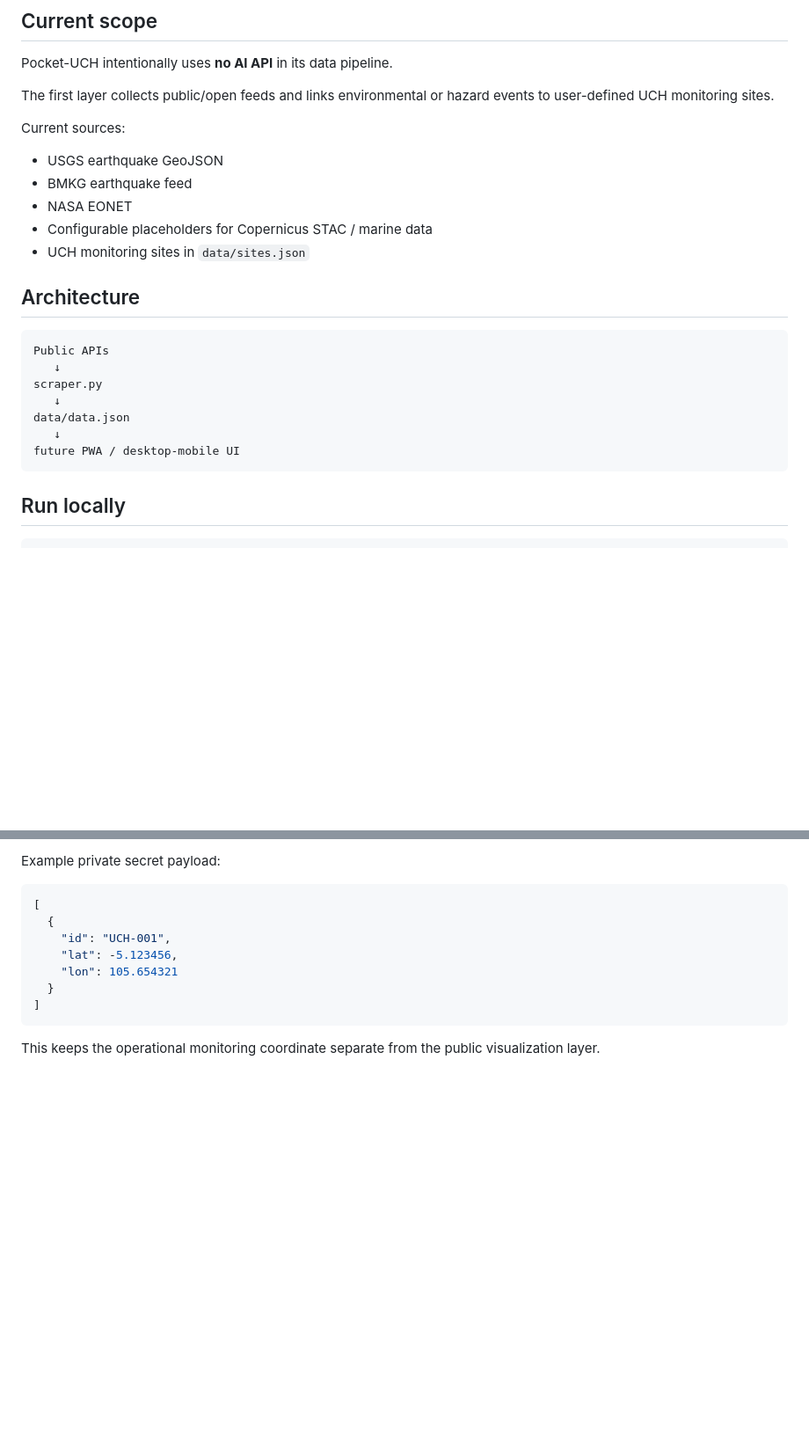
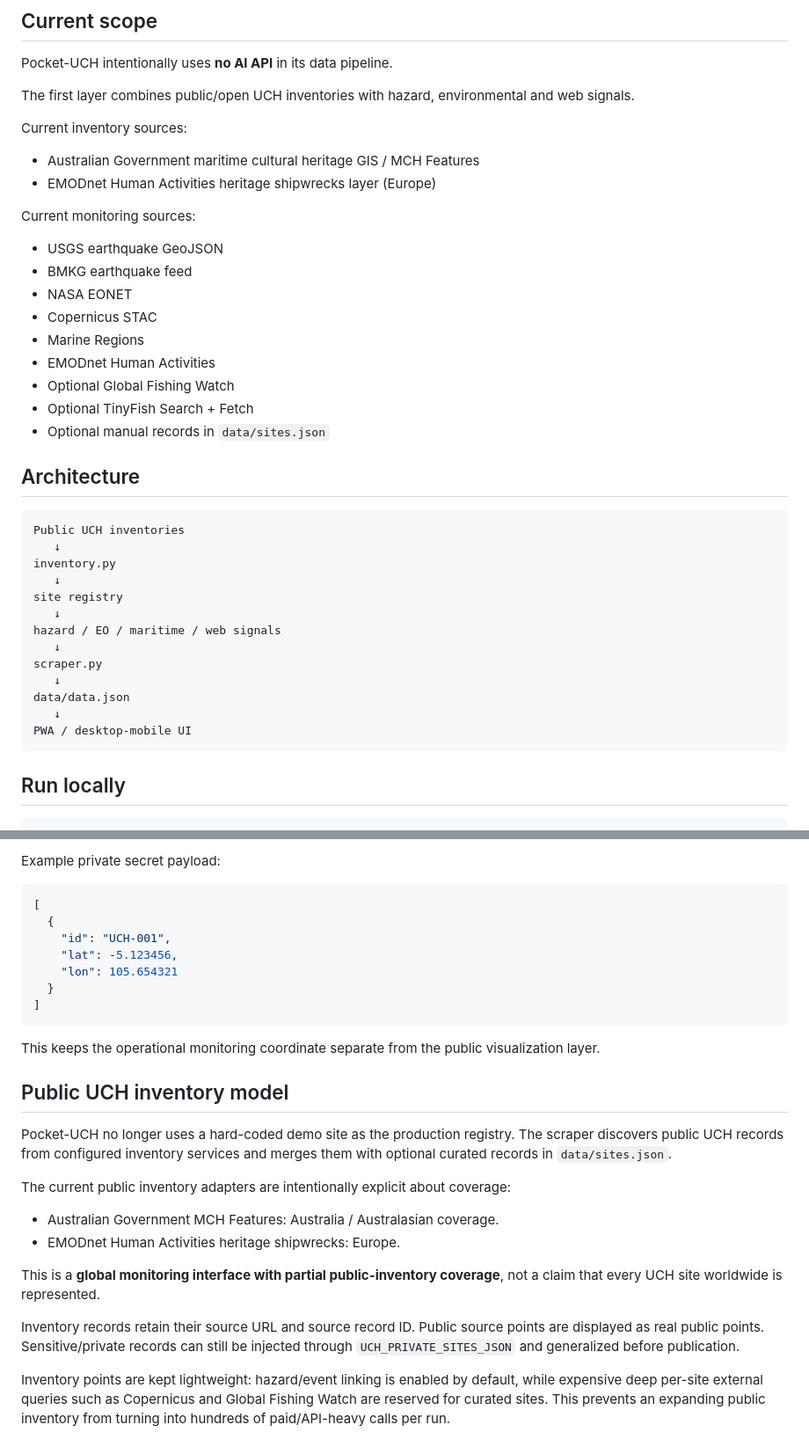
Before and after one commit to AnggaConni/Pocket-UCH, a Markdown page: README.md, 2 parts joined by grey strips. Shown at 88% size. Rendered like a GitHub page; blank space fills up the shorter version.

Commit message:
docs: document public UCH inventory architecture

````diff
--- a/README.md
+++ b/README.md
@@ -6,25 +6,39 @@ Free, deterministic monitoring engine for Underwater Cultural Heritage (UCH).
 
 Pocket-UCH intentionally uses **no AI API** in its data pipeline.
 
-The first layer collects public/open feeds and links environmental or hazard events to user-defined UCH monitoring sites.
+The first layer combines public/open UCH inventories with hazard, environmental and web signals.
 
-Current sources:
+Current inventory sources:
+- Australian Government maritime cultural heritage GIS / MCH Features
+- EMODnet Human Activities heritage shipwrecks layer (Europe)
+
+Current monitoring sources:
 - USGS earthquake GeoJSON
 - BMKG earthquake feed
 - NASA EONET
-- Configurable placeholders for Copernicus STAC / marine data
-- UCH monitoring sites in `data/sites.json`
+- Copernicus STAC
+- Marine Regions
+- EMODnet Human Activities
+- Optional Global Fishing Watch
+- Optional TinyFish Search + Fetch
+- Optional manual records in `data/sites.json`
 
 ## Architecture
 
 ```
-Public APIs
+Public UCH inventories
+   ↓
+inventory.py
+   ↓
+site registry
+   ↓
+hazard / EO / maritime / web signals
    ↓
 scraper.py
    ↓
 data/data.json
    ↓
-future PWA / desktop-mobile UI
+PWA / desktop-mobile UI
 ```
 
 ## Run locally
@@ -151,3 +165,18 @@ Example private secret payload:
 ```
 
 This keeps the operational monitoring coordinate separate from the public visualization layer.
+
+
+## Public UCH inventory model
+
+Pocket-UCH no longer uses a hard-coded demo site as the production registry. The scraper discovers public UCH records from configured inventory services and merges them with optional curated records in `data/sites.json`.
+
+The current public inventory adapters are intentionally explicit about coverage:
+- Australian Government MCH Features: Australia / Australasian coverage.
+- EMODnet Human Activities heritage shipwrecks: Europe.
+
+This is a **global monitoring interface with partial public-inventory coverage**, not a claim that every UCH site worldwide is represented.
+
+Inventory records retain their source URL and source record ID. Public source points are displayed as real public points. Sensitive/private records can still be injected through `UCH_PRIVATE_SITES_JSON` and generalized before publication.
+
+Inventory points are kept lightweight: hazard/event linking is enabled by default, while expensive deep per-site external queries such as Copernicus and Global Fishing Watch are reserved for curated sites. This prevents an expanding public inventory from turning into hundreds of paid/API-heavy calls per run.
````
